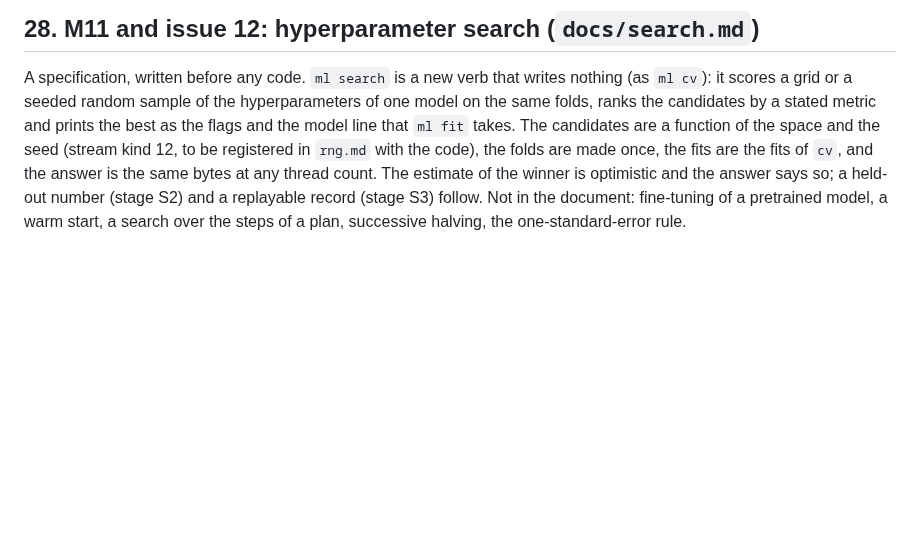
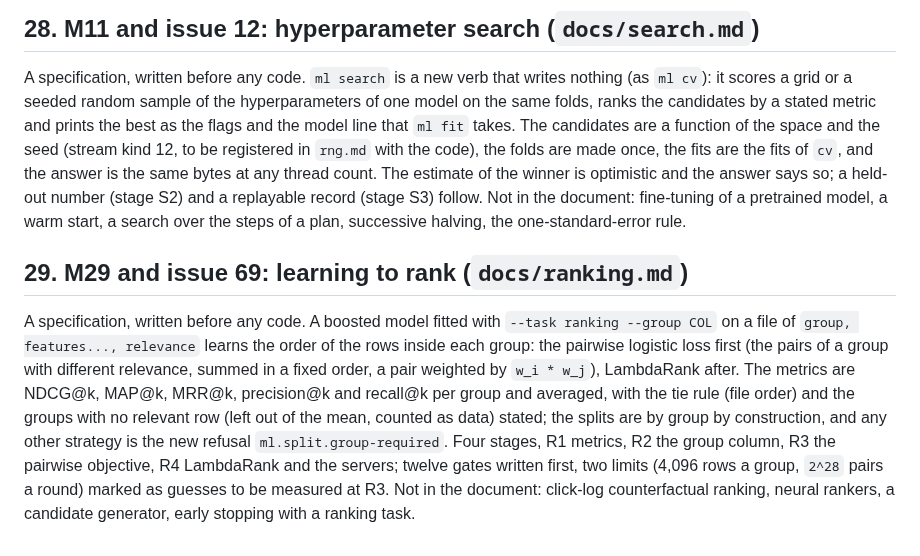
Before and after one commit to alpibrusl/cancho-ml, a Markdown page: docs/design.md, the part around the change. Drawn GitHub-style; blank space fills up the shorter version.

Commit message:
docs: the specification of learning to rank (issue 69, stage M29)
Co-Authored-By: Claude Sonnet 5.5 <noreply@anthropic.com>
Claude-Session: https://claude.ai/code/session_01ExzbKc4CSdHB5mvSzcpeax

```diff
--- a/docs/design.md
+++ b/docs/design.md
@@ -720,3 +720,7 @@ Two specifications, written before any code. **Multiclass** (issue 37) lets a cl
 ## 28. M11 and issue 12: hyperparameter search (`docs/search.md`)
 
 A specification, written before any code. `ml search` is a new verb that writes nothing (as `ml cv`): it scores a grid or a seeded random sample of the hyperparameters of one model on the same folds, ranks the candidates by a stated metric and prints the best as the flags and the model line that `ml fit` takes. The candidates are a function of the space and the seed (stream kind 12, to be registered in `rng.md` with the code), the folds are made once, the fits are the fits of `cv`, and the answer is the same bytes at any thread count. The estimate of the winner is optimistic and the answer says so; a held-out number (stage S2) and a replayable record (stage S3) follow. Not in the document: fine-tuning of a pretrained model, a warm start, a search over the steps of a plan, successive halving, the one-standard-error rule.
+
+## 29. M29 and issue 69: learning to rank (`docs/ranking.md`)
+
+A specification, written before any code. A boosted model fitted with `--task ranking --group COL` on a file of `group, features..., relevance` learns the order of the rows inside each group: the pairwise logistic loss first (the pairs of a group with different relevance, summed in a fixed order, a pair weighted by `w_i * w_j`), LambdaRank after. The metrics are NDCG@k, MAP@k, MRR@k, precision@k and recall@k per group and averaged, with the tie rule (file order) and the groups with no relevant row (left out of the mean, counted as data) stated; the splits are by group by construction, and any other strategy is the new refusal `ml.split.group-required`. Four stages, R1 metrics, R2 the group column, R3 the pairwise objective, R4 LambdaRank and the servers; twelve gates written first, two limits (4,096 rows a group, `2^28` pairs a round) marked as guesses to be measured at R3. Not in the document: click-log counterfactual ranking, neural rankers, a candidate generator, early stopping with a ranking task.
```
Also changed, not shown: docs/ranking.md (added, +105 -0 lines).
